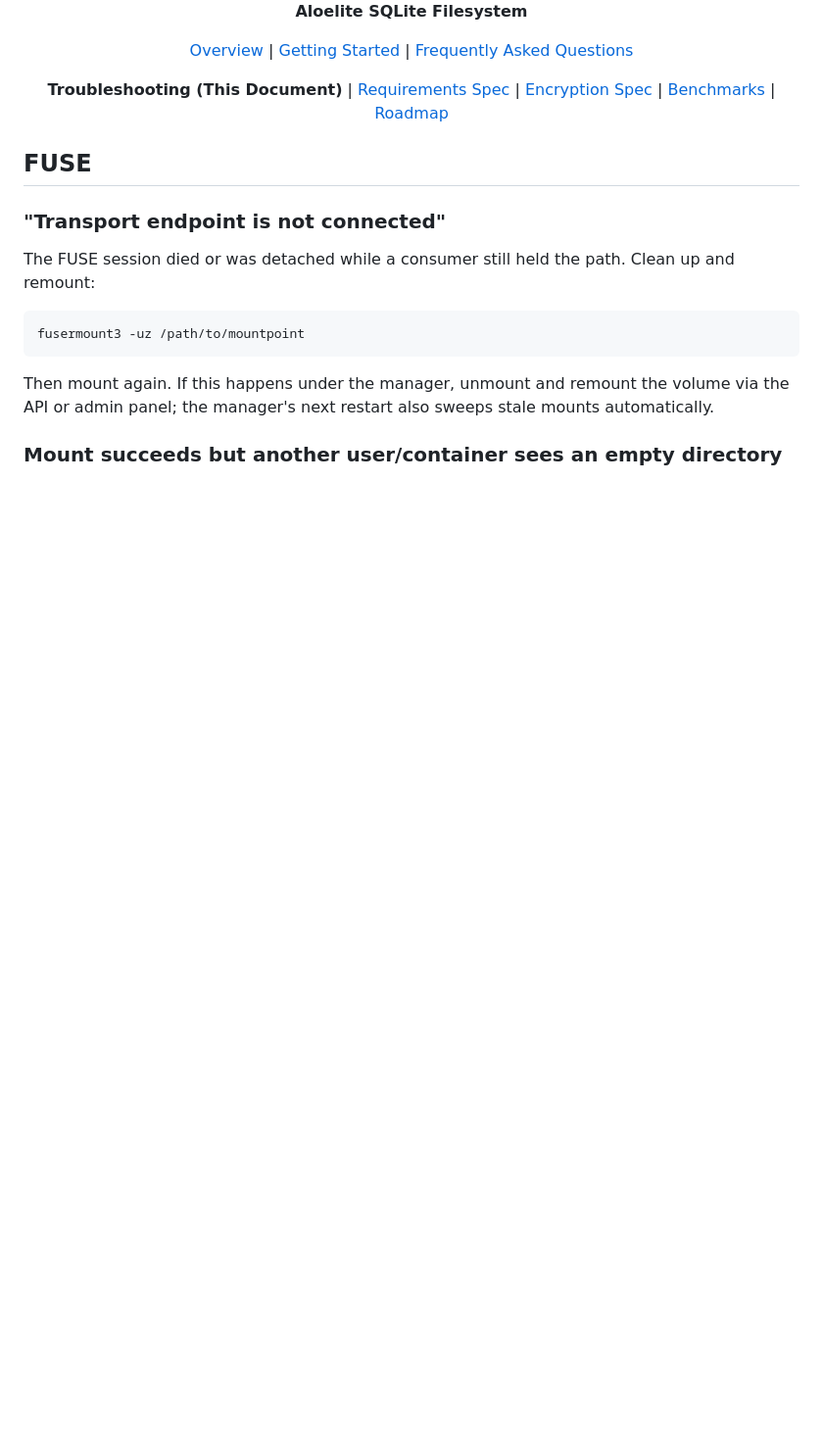
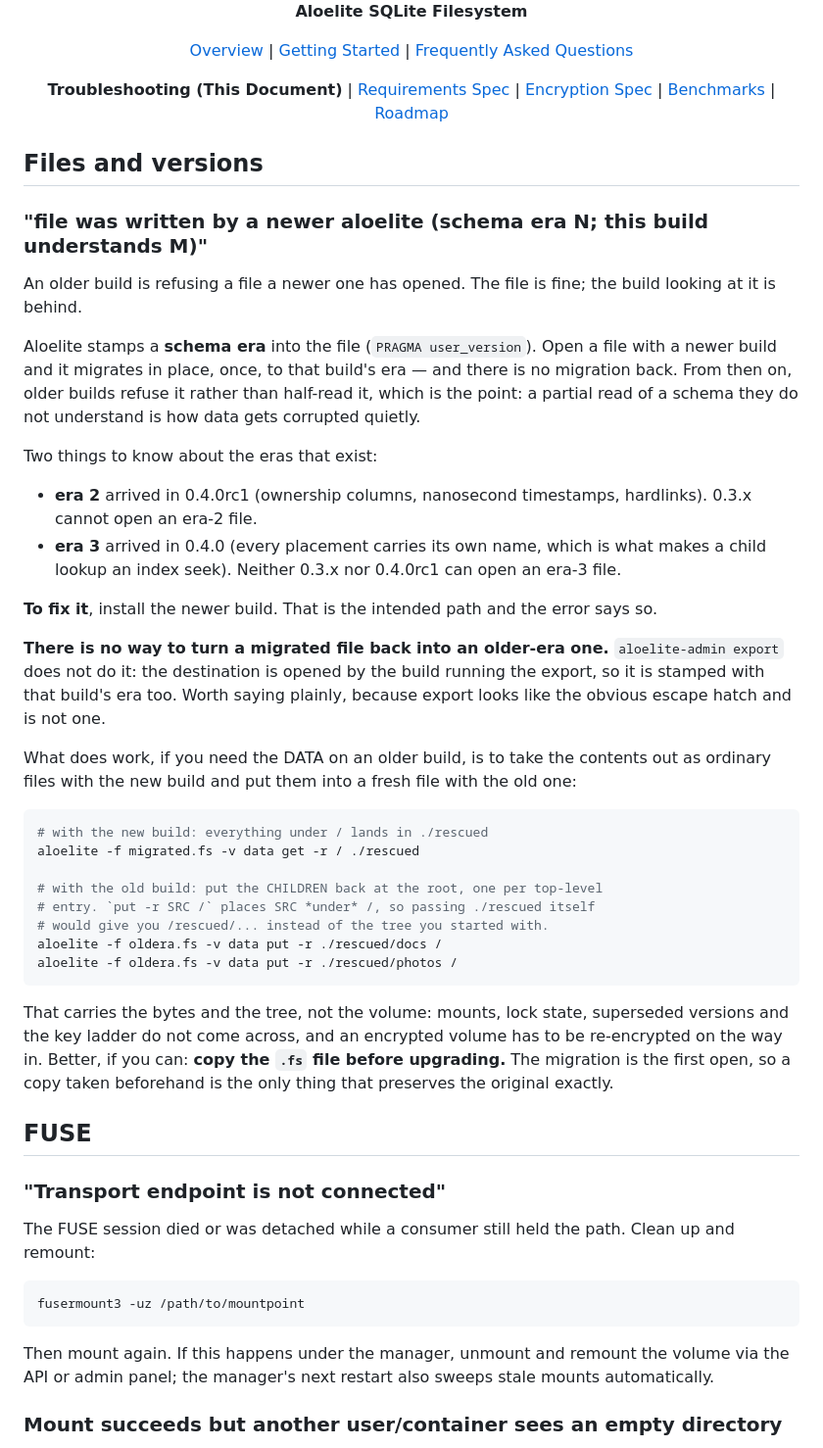
Before and after one commit to Aloecraft-org/aloelite, a Markdown page: doc/TROUBLESHOOTING.md, the part around the change. Shown at 98% size. GitHub-like rendering; blank space fills up the shorter version.

Commit message:
docs: what a 0.4 user actually walks into
Four gaps, found by reading the release from a user's side rather than the
diff's.

README listed what Aloelite provides and did not mention that a second
implementation ships in it. Added: the Rust workspace as a bullet in "What
It Provides" (same on-disk format, same verb contract, native CLI and FUSE
daemon, plus the browser build over OPFS) and as an Implementation Status
line naming the six crates and what holds the two to one behaviour.

README also still said hard links "are not yet implemented" in the FUSE
bullet. They shipped in era 2 (D-5) and COMPATIBILITY.md has marked them
verified since; the bullet now says so, and keeps the two gaps that ARE
real, shared-writable mmap and cross-mount byte-range locks.

FAQ's platform answer covered only the Python surfaces. It now covers the
Rust binaries and the browser, and a new entry answers the question a
two-implementation release invites: which one, and why you would pick
either.

TROUBLESHOOTING had nothing for "file was written by a newer aloelite
(schema era N; this build understands M)", which is the error this release
will generate most. New first section, keyed on that exact string, with
what an era is, which release introduced 2 and which 3, and what to do.

The recovery advice was wrong on first writing and is worth recording:
`aloelite-admin export` looks like the escape hatch and is not one --
measured, the destination is opened by the build running the export and
gets stamped with THAT build's era, so an export from a migrated file is
also era 3. The entry says so plainly, and gives the path that does work
(get -r the contents out, put -r them into a fresh file with the old
build), with the `put -r SRC /` nesting spelled out because the obvious
spelling adds a directory level. Both commands were run before being
documented.

Co-Authored-By: Claude Opus 5 <noreply@anthropic.com>
Claude-Session: https://claude.ai/code/session_01GJHXu1GDxnq7WouASS46uG

````diff
--- a/doc/TROUBLESHOOTING.md
+++ b/doc/TROUBLESHOOTING.md
@@ -10,6 +10,57 @@
 
 **Troubleshooting (This Document)** | [Requirements Spec](/doc/REQUIREMENTS.md) | [Encryption Spec](/doc/ENCRYPTION.md) | [Benchmarks](/doc/BENCHMARKS.md) | [Roadmap](/doc/ROADMAP.md)
 </div>
+
+## Files and versions
+
+### "file was written by a newer aloelite (schema era N; this build understands M)"
+
+An older build is refusing a file a newer one has opened. The file is fine;
+the build looking at it is behind.
+
+Aloelite stamps a **schema era** into the file (`PRAGMA user_version`). Open
+a file with a newer build and it migrates in place, once, to that build's
+era — and there is no migration back. From then on, older builds refuse it
+rather than half-read it, which is the point: a partial read of a schema
+they do not understand is how data gets corrupted quietly.
+
+Two things to know about the eras that exist:
+
+- **era 2** arrived in 0.4.0rc1 (ownership columns, nanosecond timestamps,
+  hardlinks). 0.3.x cannot open an era-2 file.
+- **era 3** arrived in 0.4.0 (every placement carries its own name, which is
+  what makes a child lookup an index seek). Neither 0.3.x nor 0.4.0rc1 can
+  open an era-3 file.
+
+**To fix it**, install the newer build. That is the intended path and the
+error says so.
+
+**There is no way to turn a migrated file back into an older-era one.**
+`aloelite-admin export` does not do it: the destination is opened by the
+build running the export, so it is stamped with that build's era too. Worth
+saying plainly, because export looks like the obvious escape hatch and is
+not one.
+
+What does work, if you need the DATA on an older build, is to take the
+contents out as ordinary files with the new build and put them into a fresh
+file with the old one:
+
+```bash
+# with the new build: everything under / lands in ./rescued
+aloelite -f migrated.fs -v data get -r / ./rescued
+
+# with the old build: put the CHILDREN back at the root, one per top-level
+# entry. `put -r SRC /` places SRC *under* /, so passing ./rescued itself
+# would give you /rescued/... instead of the tree you started with.
+aloelite -f oldera.fs -v data put -r ./rescued/docs /
+aloelite -f oldera.fs -v data put -r ./rescued/photos /
+```
+
+That carries the bytes and the tree, not the volume: mounts, lock state,
+superseded versions and the key ladder do not come across, and an encrypted
+volume has to be re-encrypted on the way in. Better, if you can: **copy the
+`.fs` file before upgrading.** The migration is the first open, so a copy
+taken beforehand is the only thing that preserves the original exactly.
 
 ## FUSE
 
````
Also changed, not shown: README.md (+3 -1 lines), doc/FAQ.md (+17 -0 lines).
